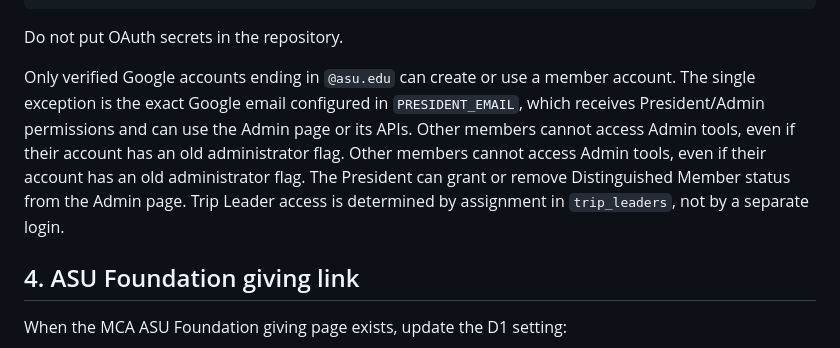
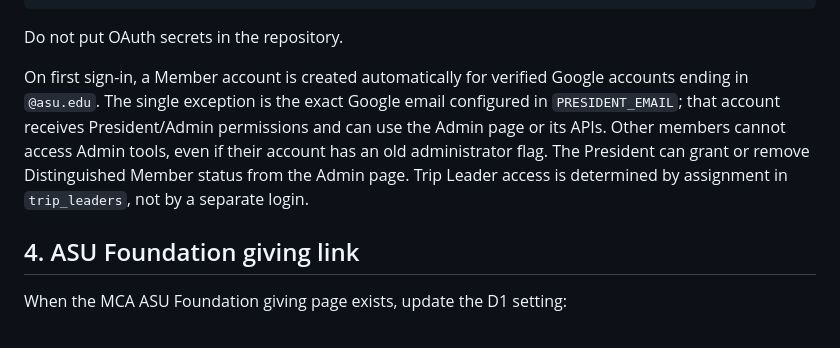
Before and after one commit to ynottoeknee/asu-mountaineering-website, a Markdown page: PORTAL_SETUP.md, the part around the change. Drawn GitHub-style.

Commit message:
Clarify portal access policy

```diff
--- a/PORTAL_SETUP.md
+++ b/PORTAL_SETUP.md
@@ -54,7 +54,7 @@ PRESIDENT_EMAIL
 
 Do not put OAuth secrets in the repository.
 
-Only verified Google accounts ending in `@asu.edu` can create or use a member account. The single exception is the exact Google email configured in `PRESIDENT_EMAIL`, which receives President/Admin permissions and can use the Admin page or its APIs. Other members cannot access Admin tools, even if their account has an old administrator flag. Other members cannot access Admin tools, even if their account has an old administrator flag. The President can grant or remove Distinguished Member status from the Admin page. Trip Leader access is determined by assignment in `trip_leaders`, not by a separate login.
+On first sign-in, a Member account is created automatically for verified Google accounts ending in `@asu.edu`. The single exception is the exact Google email configured in `PRESIDENT_EMAIL`; that account receives President/Admin permissions and can use the Admin page or its APIs. Other members cannot access Admin tools, even if their account has an old administrator flag. The President can grant or remove Distinguished Member status from the Admin page. Trip Leader access is determined by assignment in `trip_leaders`, not by a separate login.
 
 ## 4. ASU Foundation giving link
 
```
